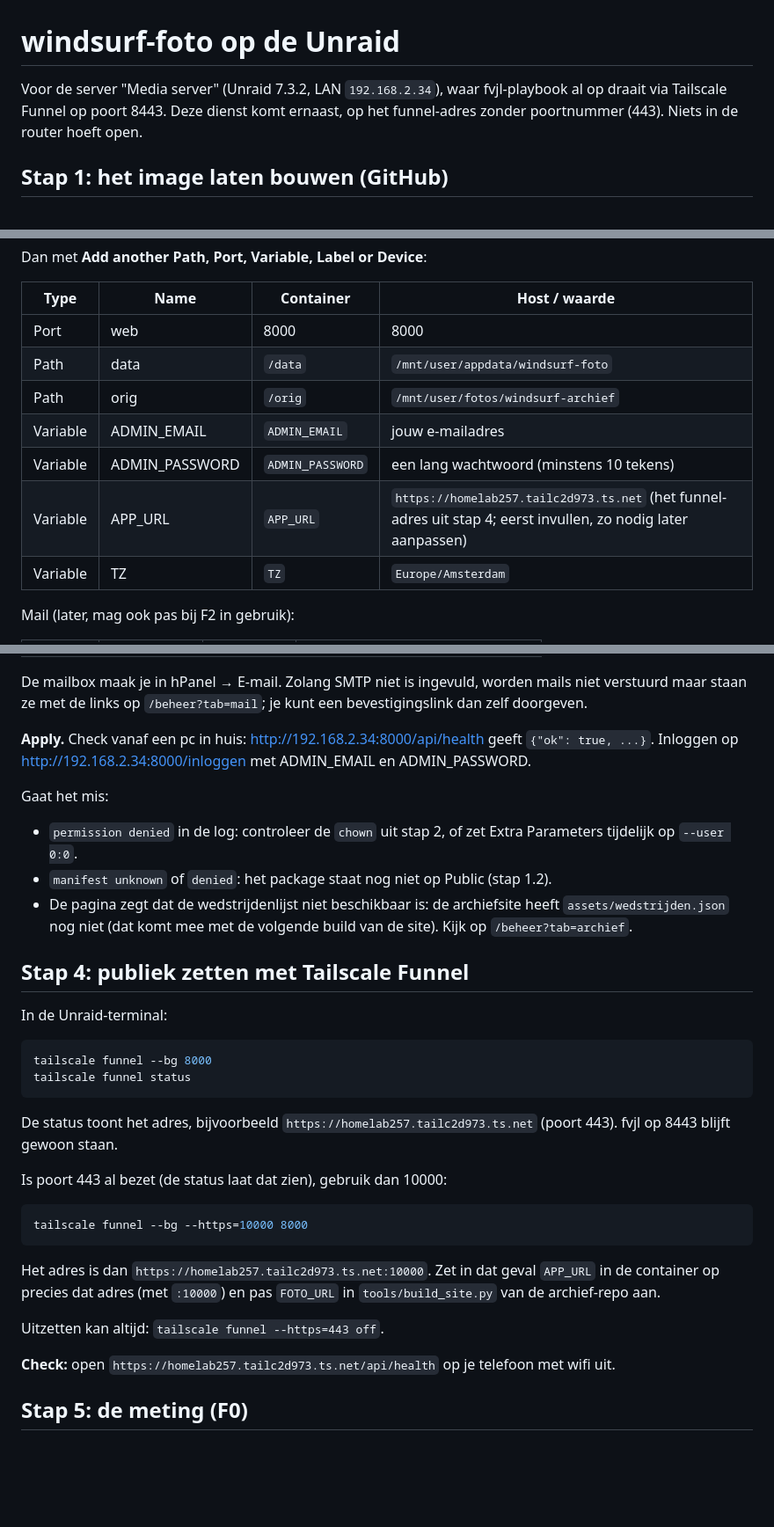
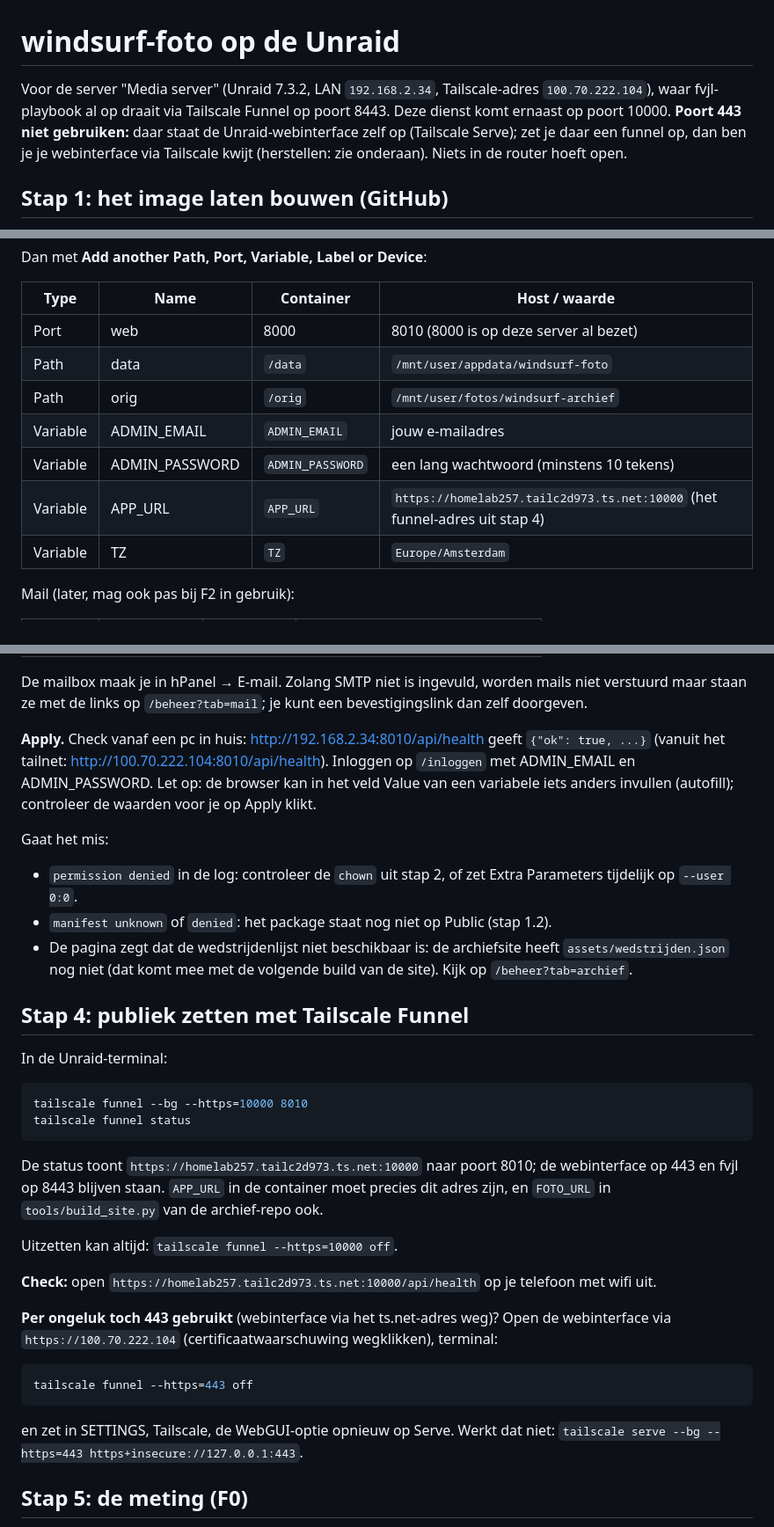
Before and after one commit to NED-61/windsurf-foto, a Markdown page: UNRAID.md, 3 parts joined by grey strips. Shown at 88% size. GitHub-like rendering; blank space fills up the shorter version.

Commit message:
UNRAID.md: poort 8010 op de host, funnel op 10000, herstel van de webinterface op 443, autofill-waarschuwing
Co-Authored-By: Claude Fable 5.1 <noreply@anthropic.com>

````diff
--- a/UNRAID.md
+++ b/UNRAID.md
@@ -1,6 +1,6 @@
 # windsurf-foto op de Unraid
 
-Voor de server "Media server" (Unraid 7.3.2, LAN `192.168.2.34`), waar fvjl-playbook al op draait via Tailscale Funnel op poort 8443. Deze dienst komt ernaast, op het funnel-adres zonder poortnummer (443). Niets in de router hoeft open.
+Voor de server "Media server" (Unraid 7.3.2, LAN `192.168.2.34`, Tailscale-adres `100.70.222.104`), waar fvjl-playbook al op draait via Tailscale Funnel op poort 8443. Deze dienst komt ernaast op poort 10000. **Poort 443 niet gebruiken:** daar staat de Unraid-webinterface zelf op (Tailscale Serve); zet je daar een funnel op, dan ben je je webinterface via Tailscale kwijt (herstellen: zie onderaan). Niets in de router hoeft open.
 
 ## Stap 1: het image laten bouwen (GitHub)
 
@@ -35,12 +35,12 @@ Dan met **Add another Path, Port, Variable, Label or Device**:
 
 | Type | Name | Container | Host / waarde |
 |---|---|---|---|
-| Port | web | 8000 | 8000 |
+| Port | web | 8000 | 8010 (8000 is op deze server al bezet) |
 | Path | data | `/data` | `/mnt/user/appdata/windsurf-foto` |
 | Path | orig | `/orig` | `/mnt/user/fotos/windsurf-archief` |
 | Variable | ADMIN_EMAIL | `ADMIN_EMAIL` | jouw e-mailadres |
 | Variable | ADMIN_PASSWORD | `ADMIN_PASSWORD` | een lang wachtwoord (minstens 10 tekens) |
-| Variable | APP_URL | `APP_URL` | `https://homelab257.tailc2d973.ts.net` (het funnel-adres uit stap 4; eerst invullen, zo nodig later aanpassen) |
+| Variable | APP_URL | `APP_URL` | `https://homelab257.tailc2d973.ts.net:10000` (het funnel-adres uit stap 4) |
 | Variable | TZ | `TZ` | `Europe/Amsterdam` |
 
 Mail (later, mag ook pas bij F2 in gebruik):
@@ -55,7 +55,7 @@ Mail (later, mag ook pas bij F2 in gebruik):
 
 De mailbox maak je in hPanel → E-mail. Zolang SMTP niet is ingevuld, worden mails niet verstuurd maar staan ze met de links op `/beheer?tab=mail`; je kunt een bevestigingslink dan zelf doorgeven.
 
-**Apply.** Check vanaf een pc in huis: <http://192.168.2.34:8000/api/health> geeft `{"ok": true, ...}`. Inloggen op <http://192.168.2.34:8000/inloggen> met ADMIN_EMAIL en ADMIN_PASSWORD.
+**Apply.** Check vanaf een pc in huis: <http://192.168.2.34:8010/api/health> geeft `{"ok": true, ...}` (vanuit het tailnet: <http://100.70.222.104:8010/api/health>). Inloggen op `/inloggen` met ADMIN_EMAIL en ADMIN_PASSWORD. Let op: de browser kan in het veld Value van een variabele iets anders invullen (autofill); controleer de waarden voor je op Apply klikt.
 
 Gaat het mis:
 
@@ -68,23 +68,23 @@ Gaat het mis:
 In de Unraid-terminal:
 
 ```bash
-tailscale funnel --bg 8000
+tailscale funnel --bg --https=10000 8010
 tailscale funnel status
 ```
 
-De status toont het adres, bijvoorbeeld `https://homelab257.tailc2d973.ts.net` (poort 443). fvjl op 8443 blijft gewoon staan.
+De status toont `https://homelab257.tailc2d973.ts.net:10000` naar poort 8010; de webinterface op 443 en fvjl op 8443 blijven staan. `APP_URL` in de container moet precies dit adres zijn, en `FOTO_URL` in `tools/build_site.py` van de archief-repo ook.
 
-Is poort 443 al bezet (de status laat dat zien), gebruik dan 10000:
+Uitzetten kan altijd: `tailscale funnel --https=10000 off`.
+
+**Check:** open `https://homelab257.tailc2d973.ts.net:10000/api/health` op je telefoon met wifi uit.
+
+**Per ongeluk toch 443 gebruikt** (webinterface via het ts.net-adres weg)? Open de webinterface via `https://100.70.222.104` (certificaatwaarschuwing wegklikken), terminal:
 
 ```bash
-tailscale funnel --bg --https=10000 8000
+tailscale funnel --https=443 off
 ```
 
-Het adres is dan `https://homelab257.tailc2d973.ts.net:10000`. Zet in dat geval `APP_URL` in de container op precies dat adres (met `:10000`) en pas `FOTO_URL` in `tools/build_site.py` van de archief-repo aan.
-
-Uitzetten kan altijd: `tailscale funnel --https=443 off`.
-
-**Check:** open `https://homelab257.tailc2d973.ts.net/api/health` op je telefoon met wifi uit.
+en zet in SETTINGS, Tailscale, de WebGUI-optie opnieuw op Serve. Werkt dat niet: `tailscale serve --bg --https=443 https+insecure://127.0.0.1:443`.
 
 ## Stap 5: de meting (F0)
 
````
Also changed, not shown: other parts of UNRAID.md (+1 -1 lines).
